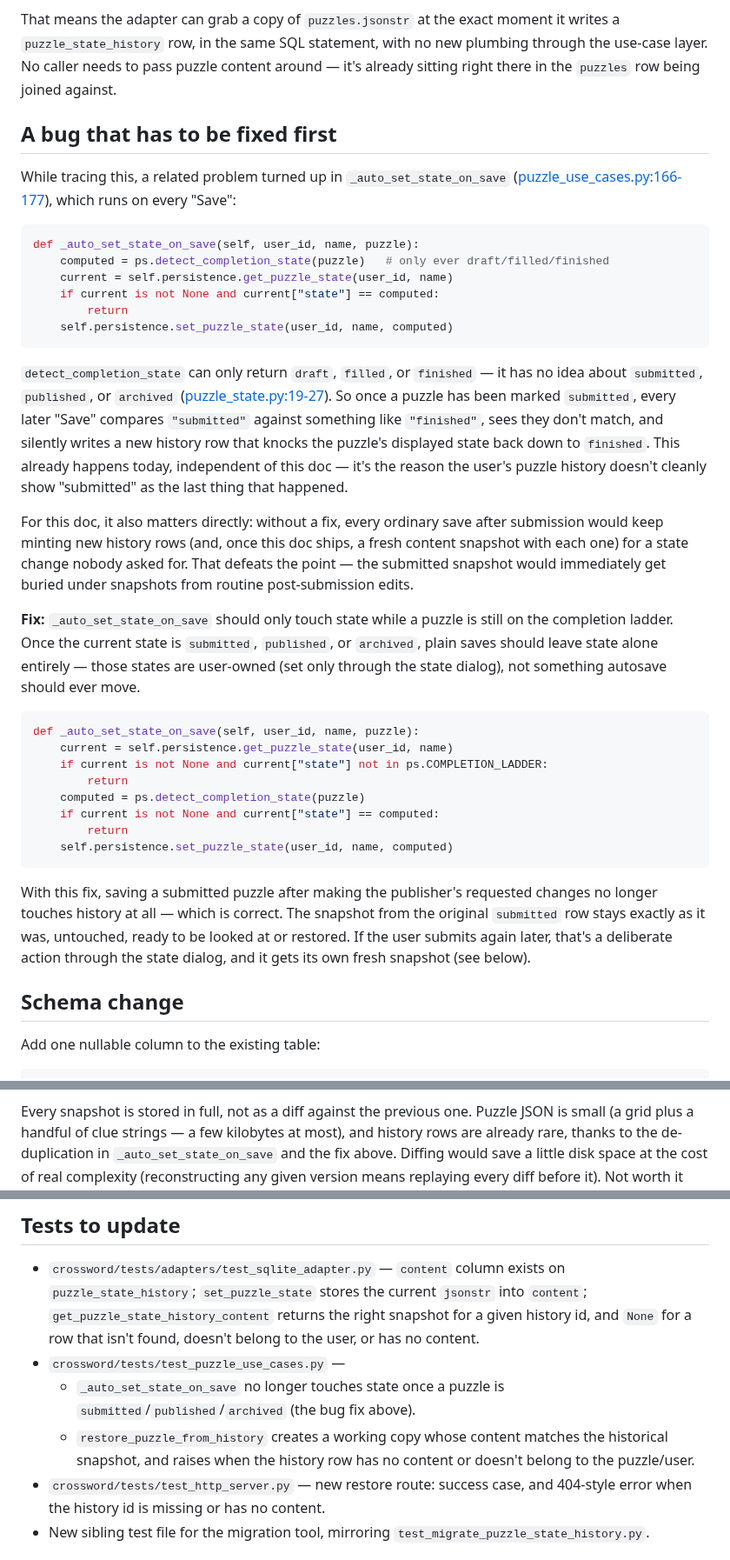
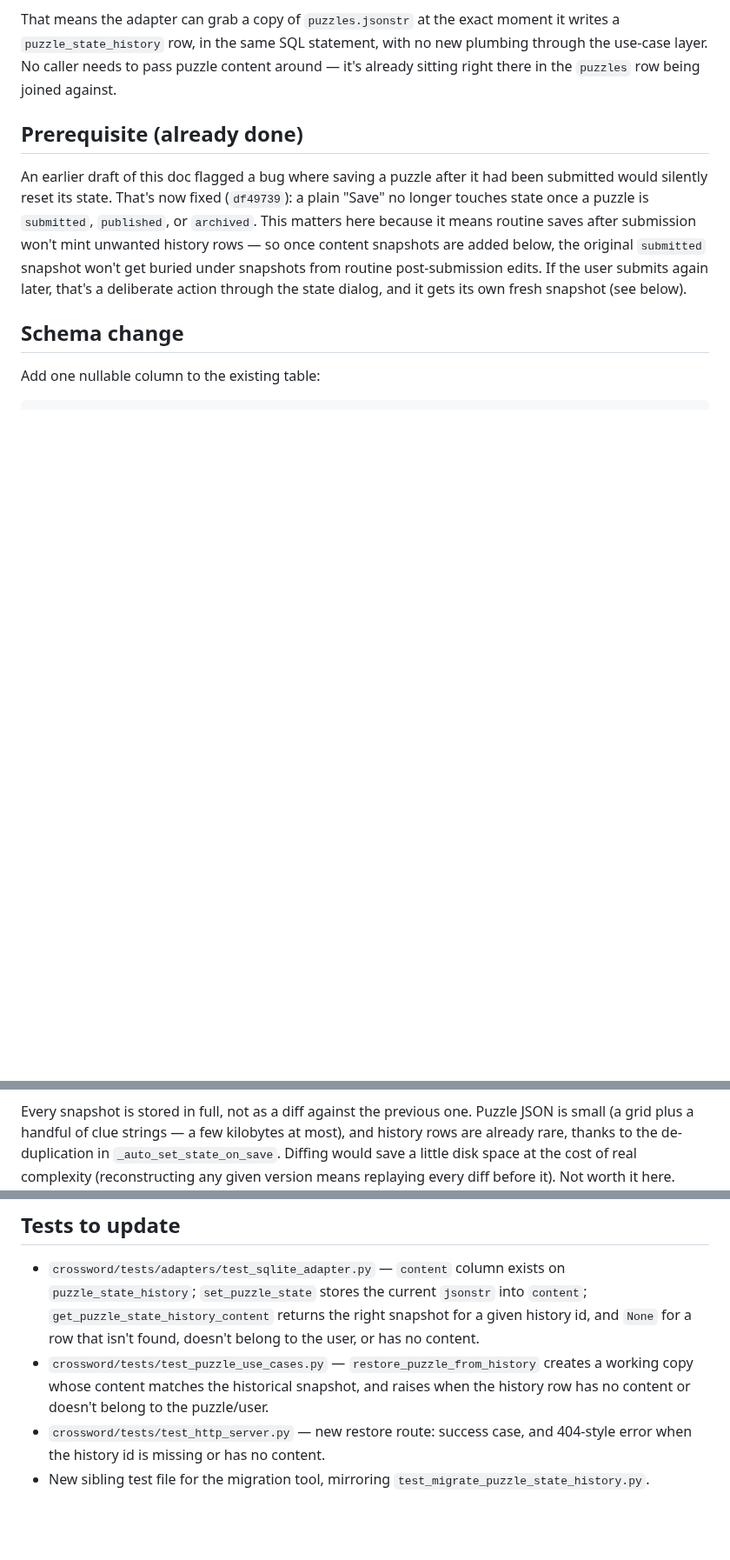
Before and after one commit to philhanna/crossword, a Markdown page: docs/dev/puzzle_content_snapshots.md, 3 parts joined by grey strips. Shown at 87% size. GitHub-like rendering; blank space fills up the shorter version.

Commit message:
Update puzzle content snapshots doc for the now-fixed state bug
The auto-state-on-save bug this doc called out as a prerequisite
shipped in df49739. Collapse the bug writeup into a short note and
drop the now-stale references and test bullet.

Co-Authored-By: Claude Sonnet 5 <noreply@anthropic.com>

````diff
--- a/docs/dev/puzzle_content_snapshots.md
+++ b/docs/dev/puzzle_content_snapshots.md
@@ -42,60 +42,17 @@ with no new plumbing through the use-case layer. No caller needs to pass
 puzzle content around — it's already sitting right there in the `puzzles`
 row being joined against.
 
-## A bug that has to be fixed first
+## Prerequisite (already done)
 
-While tracing this, a related problem turned up in
-`_auto_set_state_on_save` ([puzzle_use_cases.py:166-177](../../crossword/use_cases/puzzle_use_cases.py#L166-L177)),
-which runs on every "Save":
-
-```python
-def _auto_set_state_on_save(self, user_id, name, puzzle):
-    computed = ps.detect_completion_state(puzzle)   # only ever draft/filled/finished
-    current = self.persistence.get_puzzle_state(user_id, name)
-    if current is not None and current["state"] == computed:
-        return
-    self.persistence.set_puzzle_state(user_id, name, computed)
-```
-
-`detect_completion_state` can only return `draft`, `filled`, or `finished`
-— it has no idea about `submitted`, `published`, or `archived`
-([puzzle_state.py:19-27](../../crossword/domain/puzzle_state.py#L19-L27)).
-So once a puzzle has been marked `submitted`, every later "Save" compares
-`"submitted"` against something like `"finished"`, sees they don't match,
-and silently writes a new history row that knocks the puzzle's displayed
-state back down to `finished`. This already happens today, independent of
-this doc — it's the reason the user's puzzle history doesn't cleanly show
-"submitted" as the last thing that happened.
-
-For this doc, it also matters directly: without a fix, every ordinary save
-after submission would keep minting new history rows (and, once this doc
-ships, a fresh content snapshot with each one) for a state change nobody
-asked for. That defeats the point — the submitted snapshot would immediately
-get buried under snapshots from routine post-submission edits.
-
-**Fix:** `_auto_set_state_on_save` should only touch state while a puzzle is
-still on the completion ladder. Once the current state is `submitted`,
-`published`, or `archived`, plain saves should leave state alone entirely —
-those states are user-owned (set only through the state dialog), not
-something autosave should ever move.
-
-```python
-def _auto_set_state_on_save(self, user_id, name, puzzle):
-    current = self.persistence.get_puzzle_state(user_id, name)
-    if current is not None and current["state"] not in ps.COMPLETION_LADDER:
-        return
-    computed = ps.detect_completion_state(puzzle)
-    if current is not None and current["state"] == computed:
-        return
-    self.persistence.set_puzzle_state(user_id, name, computed)
-```
-
-With this fix, saving a submitted puzzle after making the publisher's
-requested changes no longer touches history at all — which is correct. The
-snapshot from the original `submitted` row stays exactly as it was, untouched,
-ready to be looked at or restored. If the user submits again later, that's a
-deliberate action through the state dialog, and it gets its own fresh
-snapshot (see below).
+An earlier draft of this doc flagged a bug where saving a puzzle after it
+had been submitted would silently reset its state. That's now fixed
+(`df49739`): a plain "Save" no longer touches state once a puzzle is
+`submitted`, `published`, or `archived`. This matters here because it means
+routine saves after submission won't mint unwanted history rows — so once
+content snapshots are added below, the original `submitted` snapshot won't
+get buried under snapshots from routine post-submission edits. If the user
+submits again later, that's a deliberate action through the state dialog,
+and it gets its own fresh snapshot (see below).
 
 ## Schema change
 
@@ -125,7 +82,7 @@ there's no way to reconstruct what a puzzle looked like before this ships.
 Every snapshot is stored in full, not as a diff against the previous one.
 Puzzle JSON is small (a grid plus a handful of clue strings — a few
 kilobytes at most), and history rows are already rare, thanks to the
-de-duplication in `_auto_set_state_on_save` and the fix above. Diffing would
+de-duplication in `_auto_set_state_on_save`. Diffing would
 save a little disk space at the cost of real complexity (reconstructing any
 given version means replaying every diff before it). Not worth it here.
 
@@ -276,12 +232,10 @@ New tool, `tools/dev/migrate_puzzle_content_snapshots.py`:
   `jsonstr` into `content`; `get_puzzle_state_history_content` returns the
   right snapshot for a given history id, and `None` for a row that isn't
   found, doesn't belong to the user, or has no content.
-- `crossword/tests/test_puzzle_use_cases.py` —
-  - `_auto_set_state_on_save` no longer touches state once a puzzle is
-    `submitted`/`published`/`archived` (the bug fix above).
-  - `restore_puzzle_from_history` creates a working copy whose content
-    matches the historical snapshot, and raises when the history row has no
-    content or doesn't belong to the puzzle/user.
+- `crossword/tests/test_puzzle_use_cases.py` — `restore_puzzle_from_history`
+  creates a working copy whose content matches the historical snapshot, and
+  raises when the history row has no content or doesn't belong to the
+  puzzle/user.
 - `crossword/tests/test_http_server.py` — new restore route: success case,
   and 404-style error when the history id is missing or has no content.
 - New sibling test file for the migration tool, mirroring
````
Also changed, not shown: other parts of docs/dev/puzzle_content_snapshots.md (+3 -4 lines).
